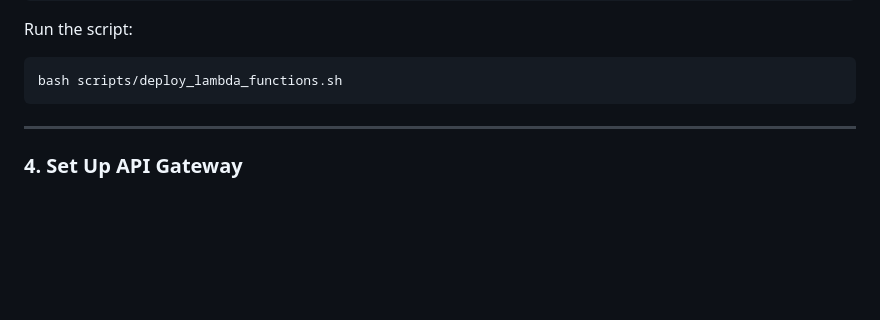
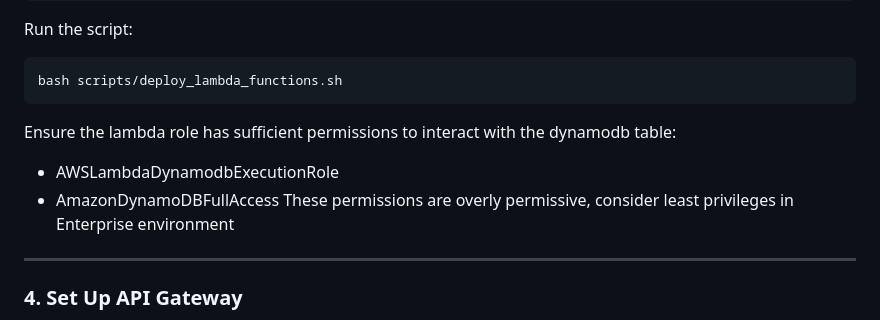
Before and after one commit to DevOpsNextLevel/aws-demo, a Markdown page: aws-api-dynamodb-demo/README.MD, the part around the change. GitHub-like rendering; blank space fills up the shorter version.

Commit message:
readme file commit

````diff
--- a/aws-api-dynamodb-demo/README.MD
+++ b/aws-api-dynamodb-demo/README.MD
@@ -174,7 +174,10 @@ Run the script:
 ```bash
 bash scripts/deploy_lambda_functions.sh
 ```
-
+Ensure the lambda role has sufficient permissions to interact with the dynamodb table:
+-   AWSLambdaDynamodbExecutionRole
+-   AmazonDynamoDBFullAccess
+These permissions are overly permissive, consider least privileges in Enterprise environment
 ---
 
 ### **4. Set Up API Gateway**
````
